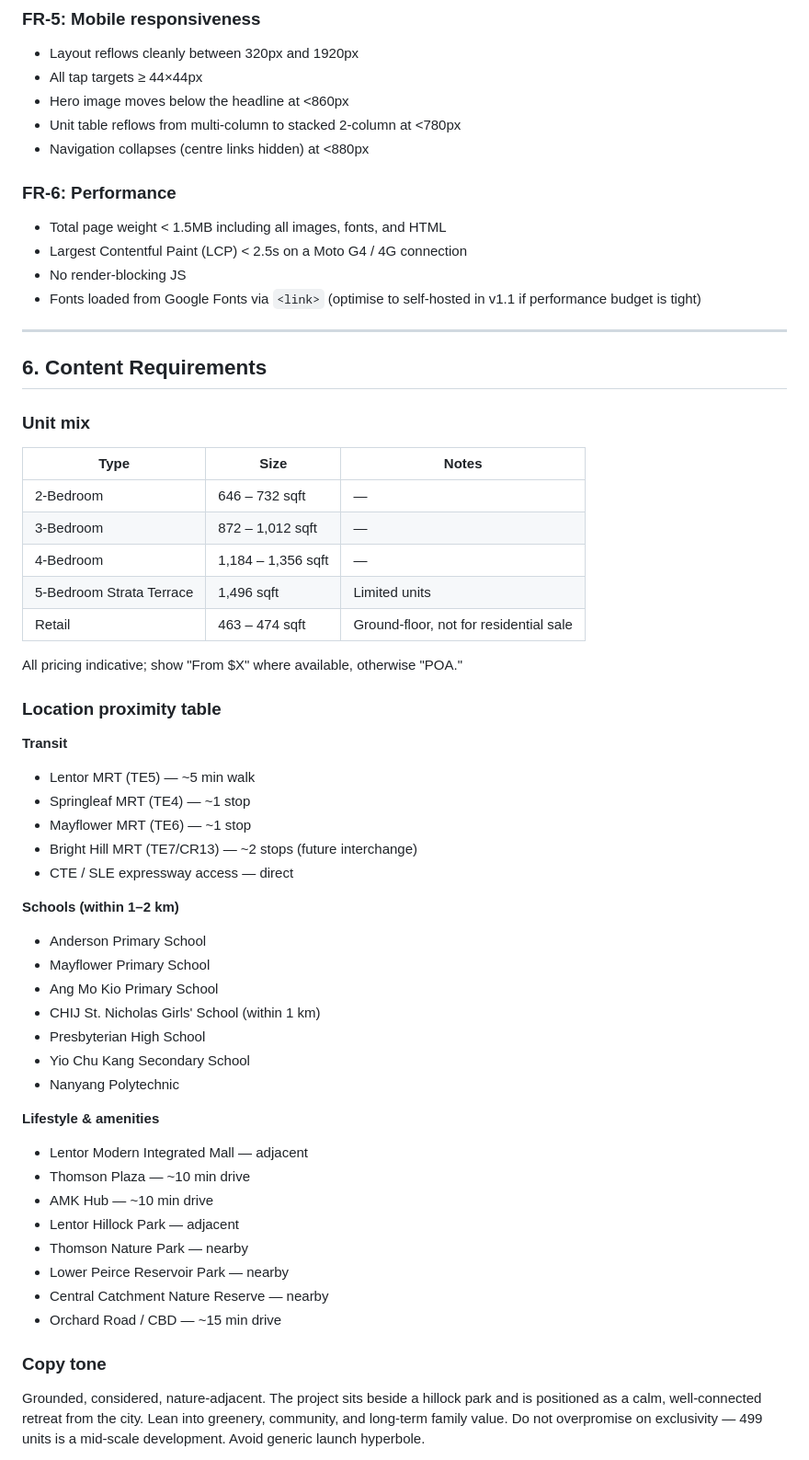
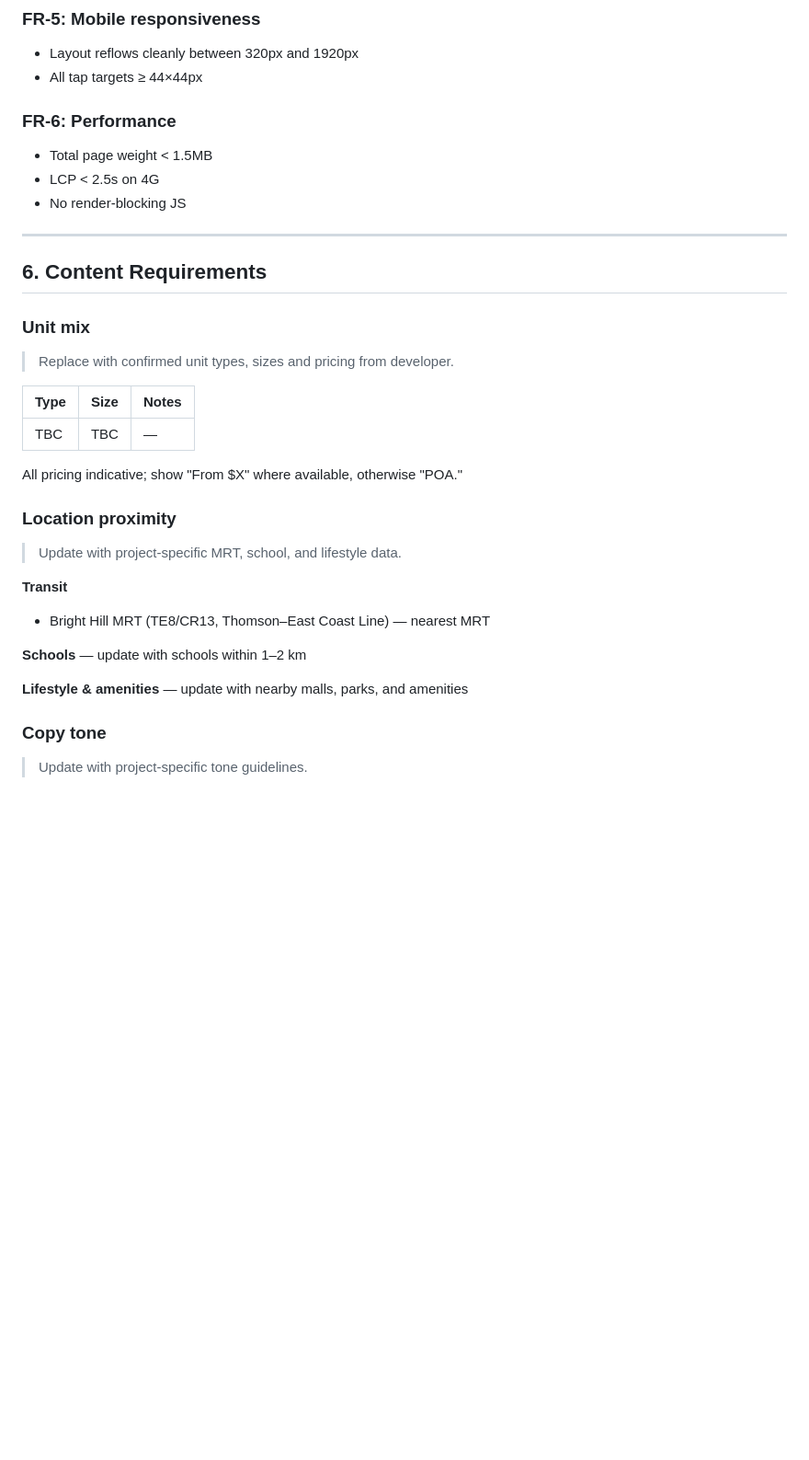
Before and after one commit to xkarubi/hestia-template, a Markdown page: PRD.md, the part around one of its changes. Shown at 92% size. Rendered like a GitHub page; blank space fills up the shorter version.

```diff
--- a/PRD.md
+++ b/PRD.md
@@ -134,60 +121,35 @@ The hero must convey, without scrolling on a 13" laptop or a typical iPhone view
 ### FR-5: Mobile responsiveness
 - Layout reflows cleanly between 320px and 1920px
 - All tap targets ≥ 44×44px
-- Hero image moves below the headline at <860px
-- Unit table reflows from multi-column to stacked 2-column at <780px
-- Navigation collapses (centre links hidden) at <880px
 
 ### FR-6: Performance
-- Total page weight < 1.5MB including all images, fonts, and HTML
-- Largest Contentful Paint (LCP) < 2.5s on a Moto G4 / 4G connection
+- Total page weight < 1.5MB
+- LCP < 2.5s on 4G
 - No render-blocking JS
-- Fonts loaded from Google Fonts via `<link>` (optimise to self-hosted in v1.1 if performance budget is tight)
 
 ---
 
 ## 6. Content Requirements
 
 ### Unit mix
+> Replace with confirmed unit types, sizes and pricing from developer.
 
 | Type | Size | Notes |
 |---|---|---|
-| 2-Bedroom | 646 – 732 sqft | — |
-| 3-Bedroom | 872 – 1,012 sqft | — |
-| 4-Bedroom | 1,184 – 1,356 sqft | — |
-| 5-Bedroom Strata Terrace | 1,496 sqft | Limited units |
-| Retail | 463 – 474 sqft | Ground-floor, not for residential sale |
+| TBC | TBC | — |
 
 All pricing indicative; show "From $X" where available, otherwise "POA."
 
-### Location proximity table
+### Location proximity
+> Update with project-specific MRT, school, and lifestyle data.
 
 **Transit**
-- Lentor MRT (TE5) — ~5 min walk
-- Springleaf MRT (TE4) — ~1 stop
-- Mayflower MRT (TE6) — ~1 stop
-- Bright Hill MRT (TE7/CR13) — ~2 stops (future interchange)
-- CTE / SLE expressway access — direct
+- Bright Hill MRT (TE8/CR13, Thomson–East Coast Line) — nearest MRT
 
-**Schools (within 1–2 km)**
-- Anderson Primary School
-- Mayflower Primary School
-- Ang Mo Kio Primary School
-- CHIJ St. Nicholas Girls' School (within 1 km)
-- Presbyterian High School
-- Yio Chu Kang Secondary School
-- Nanyang Polytechnic
+**Schools** — update with schools within 1–2 km
 
-**Lifestyle & amenities**
-- Lentor Modern Integrated Mall — adjacent
-- Thomson Plaza — ~10 min drive
-- AMK Hub — ~10 min drive
-- Lentor Hillock Park — adjacent
-- Thomson Nature Park — nearby
-- Lower Peirce Reservoir Park — nearby
-- Central Catchment Nature Reserve — nearby
-- Orchard Road / CBD — ~15 min drive
+**Lifestyle & amenities** — update with nearby malls, parks, and amenities
 
 ### Copy tone
-Grounded, considered, nature-adjacent. The project sits beside a hillock park and is positioned as a calm, well-connected retreat from the city. Lean into greenery, community, and long-term family value. Do not overpromise on exclusivity — 499 units is a mid-scale development. Avoid generic launch hyperbole.
+> Update with project-specific tone guidelines.
 
```
Also changed, not shown: other parts of PRD.md (+59 -90 lines), CLAUDE.md (+29 -58 lines).
